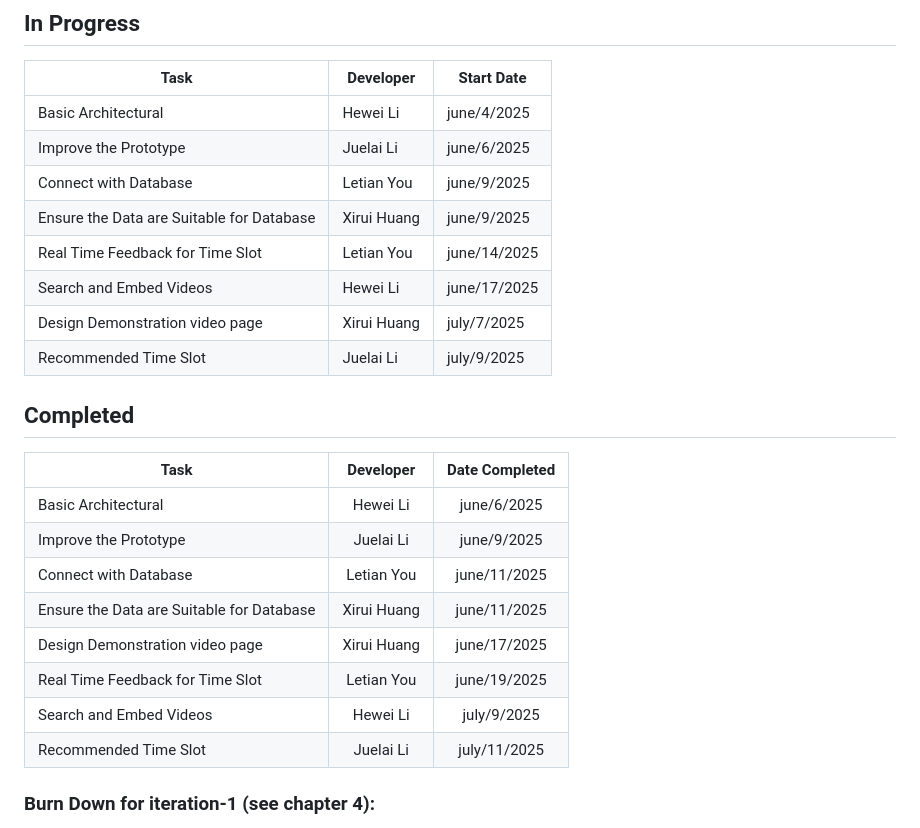
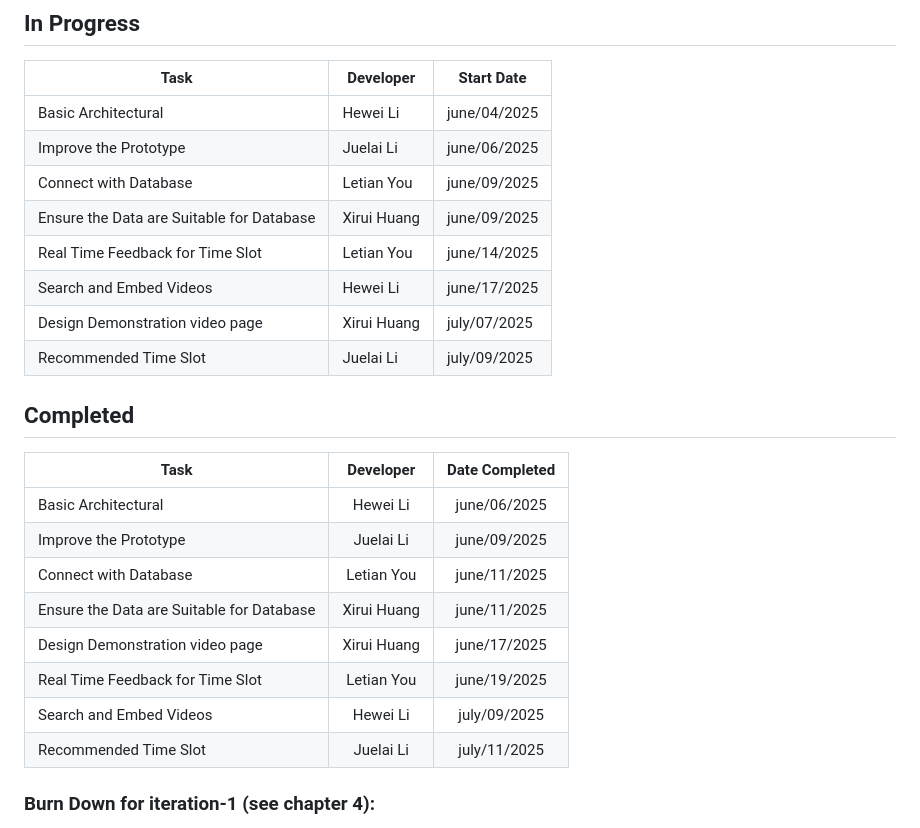
Before and after one commit to Xirui-Huang/CP3407-Project, a Markdown page: iteration_1.md, the part around the change. Drawn GitHub-style.

```diff
--- a/iteration_1.md
+++ b/iteration_1.md
@@ -28,25 +28,25 @@
 
 | Task                                      | Developer      | Start Date    |
 | ----------------------------------------- | -------------- | ------------- |
-| Basic Architectural                       |  Hewei Li      |  june/4/2025  |
-| Improve the Prototype                     |  Juelai Li     |  june/6/2025  |
-| Connect with Database                     |  Letian You    |  june/9/2025  |
-| Ensure the Data are Suitable for Database |  Xirui Huang   |  june/9/2025  |
+| Basic Architectural                       |  Hewei Li      |  june/04/2025 |
+| Improve the Prototype                     |  Juelai Li     |  june/06/2025 |
+| Connect with Database                     |  Letian You    |  june/09/2025 |
+| Ensure the Data are Suitable for Database |  Xirui Huang   |  june/09/2025 |
 | Real Time Feedback for Time Slot          |  Letian You    |  june/14/2025 |
 | Search and Embed Videos                   |  Hewei Li      |  june/17/2025 |
-| Design Demonstration video page           |  Xirui Huang   |  july/7/2025  |
-| Recommended Time Slot                     |  Juelai Li     |  july/9/2025  |
+| Design Demonstration video page           |  Xirui Huang   |  july/07/2025 |
+| Recommended Time Slot                     |  Juelai Li     |  july/09/2025 |
 
 ## Completed
 | Task                                      | Developer      | Date Completed |
 | ----------------------------------------- | :------------: | :------------: |
-| Basic Architectural                       |  Hewei Li      |  june/6/2025   |
-| Improve the Prototype                     |  Juelai Li     |  june/9/2025   |
+| Basic Architectural                       |  Hewei Li      |  june/06/2025  |
+| Improve the Prototype                     |  Juelai Li     |  june/09/2025  |
 | Connect with Database                     |  Letian You    |  june/11/2025  |
 | Ensure the Data are Suitable for Database |  Xirui Huang   |  june/11/2025  |
 | Design Demonstration video page           |  Xirui Huang   |  june/17/2025  |
 | Real Time Feedback for Time Slot          |  Letian You    |  june/19/2025  |
-| Search and Embed Videos                   |  Hewei Li      |  july/9/2025   |
+| Search and Embed Videos                   |  Hewei Li      |  july/09/2025  |
 | Recommended Time Slot                     |  Juelai Li     |  july/11/2025  |
 
 ### Burn Down for iteration-1 (see chapter 4):
```
